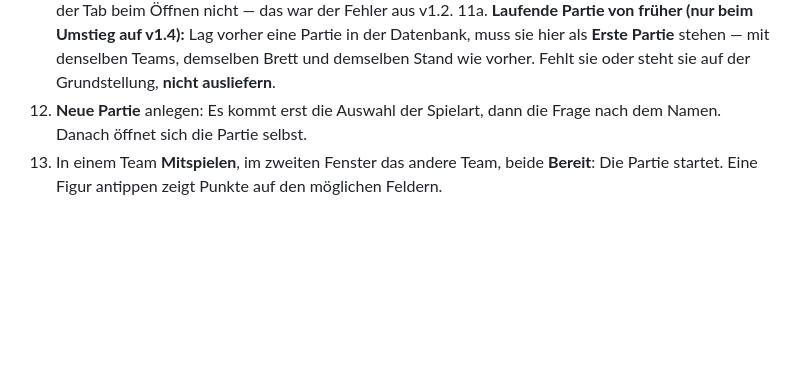
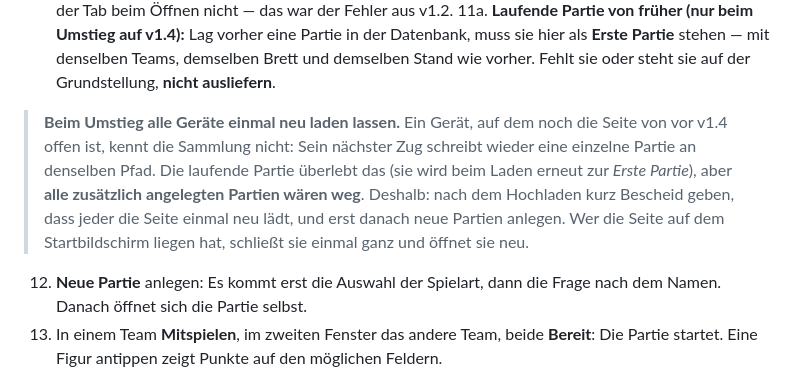
Before and after one commit to UP-Birdo/Quizz, a Markdown page: docs/DEPLOYMENT.md, the part around the change. Rendered like a GitHub page; blank space fills up the shorter version.

```diff
--- a/docs/DEPLOYMENT.md
+++ b/docs/DEPLOYMENT.md
@@ -66,6 +66,15 @@ sonst teilen sich beide denselben Gerätespeicher):
     Partie in der Datenbank, muss sie hier als **Erste Partie** stehen — mit
     denselben Teams, demselben Brett und demselben Stand wie vorher. Fehlt sie
     oder steht sie auf der Grundstellung, **nicht ausliefern**.
+
+> **Beim Umstieg alle Geräte einmal neu laden lassen.** Ein Gerät, auf dem noch
+> die Seite von vor v1.4 offen ist, kennt die Sammlung nicht: Sein nächster Zug
+> schreibt wieder eine einzelne Partie an denselben Pfad. Die laufende Partie
+> überlebt das (sie wird beim Laden erneut zur *Erste Partie*), aber **alle
+> zusätzlich angelegten Partien wären weg**. Deshalb: nach dem Hochladen kurz
+> Bescheid geben, dass jeder die Seite einmal neu lädt, und erst danach neue
+> Partien anlegen. Wer die Seite auf dem Startbildschirm liegen hat, schließt
+> sie einmal ganz und öffnet sie neu.
 12. **Neue Partie** anlegen: Es kommt erst die Auswahl der Spielart, dann die
     Frage nach dem Namen. Danach öffnet sich die Partie selbst.
 13. In einem Team **Mitspielen**, im zweiten Fenster das andere Team, beide
```
Also changed, not shown: docs/DECISIONS.md (+10 -0 lines).
